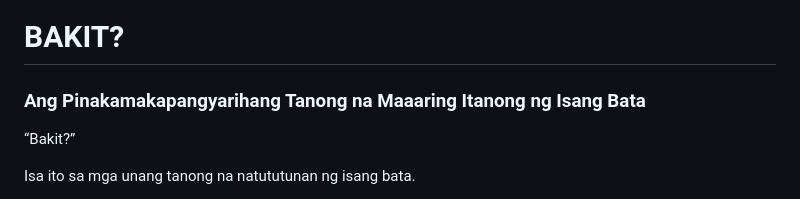
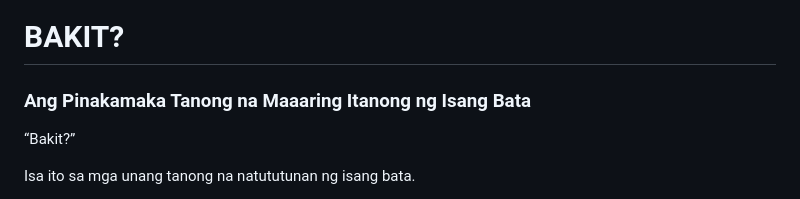
Before and after one commit to d69barrion-web/Raise-A-Wolf-Not-A-Sheep, a Markdown page: mdFiles/Chapter1-fil.md, the part around the change. Drawn GitHub-style.

```diff
--- a/mdFiles/Chapter1-fil.md
+++ b/mdFiles/Chapter1-fil.md
@@ -2,7 +2,7 @@
 
 # BAKIT?
 
-### Ang Pinakamakapangyarihang Tanong na Maaaring Itanong ng Isang Bata
+### Ang Pinakamaka Tanong na Maaaring Itanong ng Isang Bata
 
 “Bakit?”
 
```
